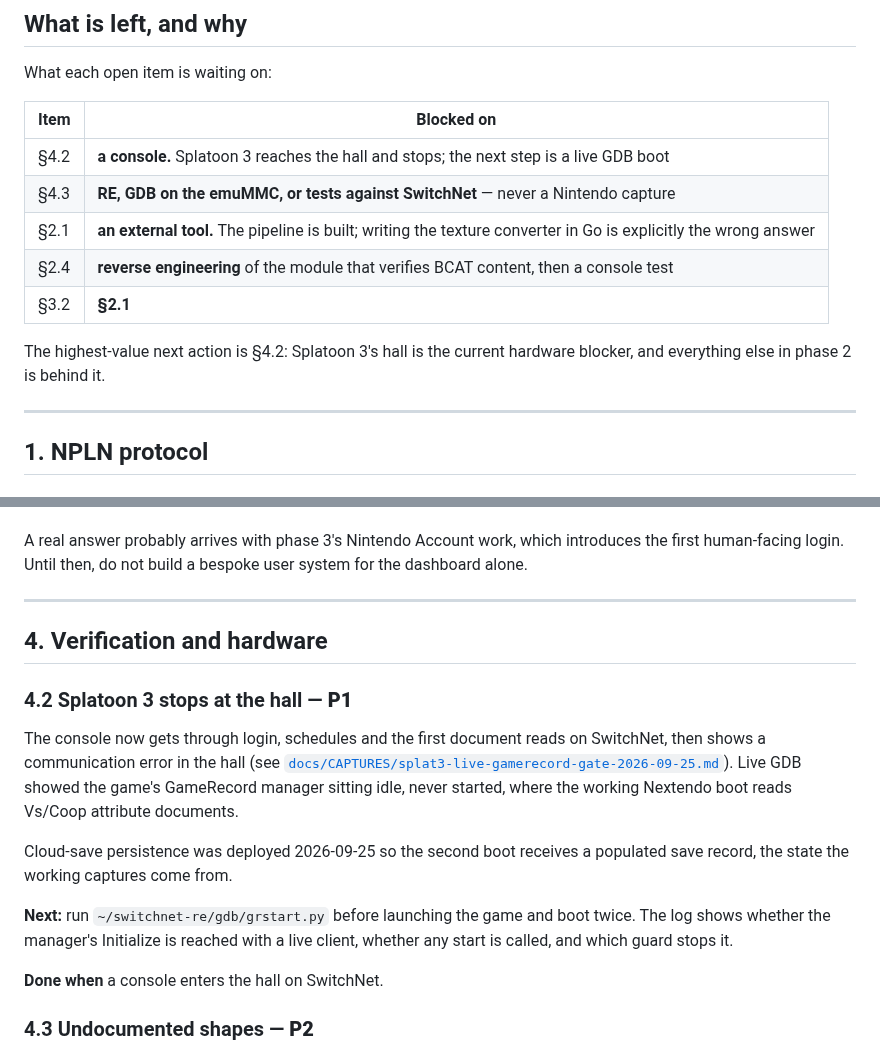
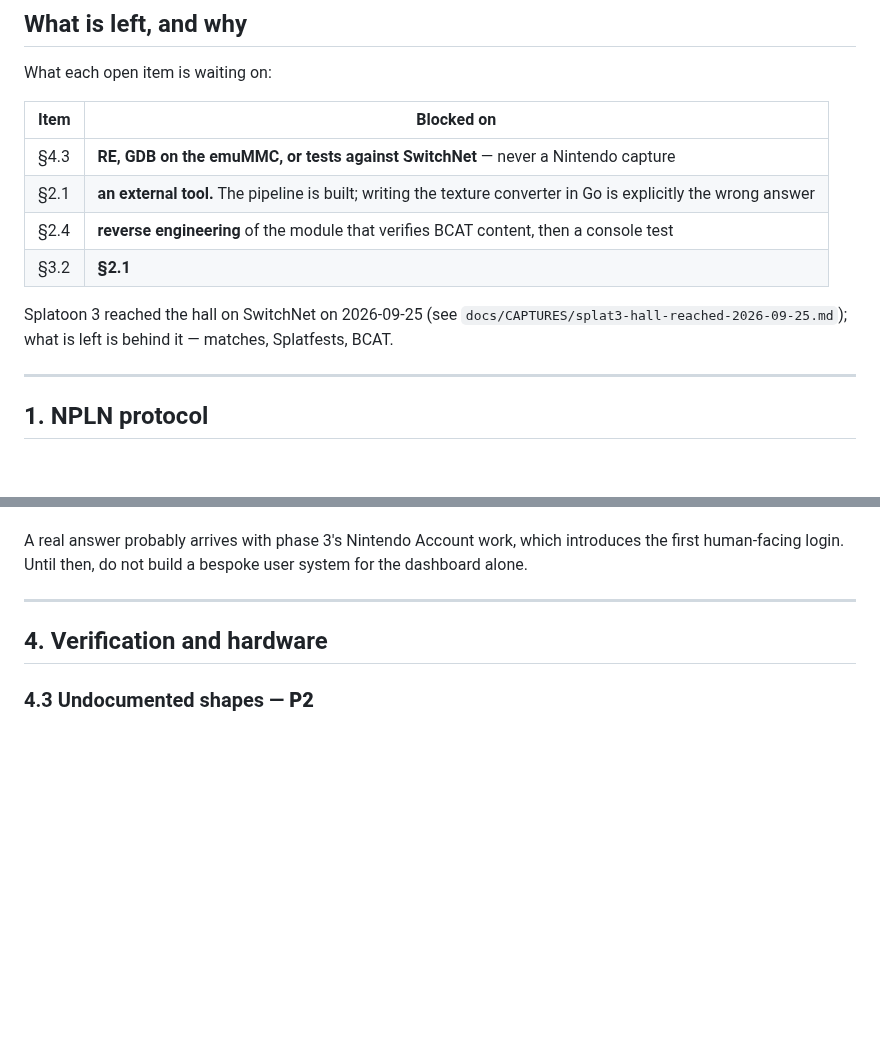
Before and after one commit to GRID0-net/grid0plus, a Markdown page: TODO.md, 2 parts joined by grey strips. Rendered like a GitHub page; blank space fills up the shorter version.

Commit message:
docs: record how Splatoon 3 reached the hall on SwitchNet
Co-Authored-By: Claude Opus 5.5 <noreply@anthropic.com>

```diff
--- a/TODO.md
+++ b/TODO.md
@@ -55,14 +55,14 @@ What each open item is waiting on:
 
 | Item | Blocked on |
 | --- | --- |
-| §4.2 | **a console.** Splatoon 3 reaches the hall and stops; the next step is a live GDB boot |
 | §4.3 | **RE, GDB on the emuMMC, or tests against SwitchNet** — never a Nintendo capture |
 | §2.1 | **an external tool.** The pipeline is built; writing the texture converter in Go is explicitly the wrong answer |
 | §2.4 | **reverse engineering** of the module that verifies BCAT content, then a console test |
 | §3.2 | **§2.1** |
 
-The highest-value next action is §4.2: Splatoon 3's hall is the current
-hardware blocker, and everything else in phase 2 is behind it.
+Splatoon 3 reached the hall on SwitchNet on 2026-09-25 (see
+`docs/CAPTURES/splat3-hall-reached-2026-09-25.md`); what is left is behind
+it — matches, Splatfests, BCAT.
 
 ---
 
@@ -417,23 +417,6 @@ user system for the dashboard alone.
 
 ## 4. Verification and hardware
 
-### 4.2 Splatoon 3 stops at the hall — **P1**
-
-The console now gets through login, schedules and the first document reads
-on SwitchNet, then shows a communication error in the hall (see
-[`docs/CAPTURES/splat3-live-gamerecord-gate-2026-09-25.md`](docs/CAPTURES/splat3-live-gamerecord-gate-2026-09-25.md)).
-Live GDB showed the game's GameRecord manager sitting idle, never started,
-where the working Nextendo boot reads Vs/Coop attribute documents.
-
-Cloud-save persistence was deployed 2026-09-25 so the second boot receives
-a populated save record, the state the working captures come from.
-
-**Next:** run `~/switchnet-re/gdb/grstart.py` before launching the game and
-boot twice. The log shows whether the manager's Initialize is reached with a
-live client, whether any start is called, and which guard stops it.
-
-**Done when** a console enters the hall on SwitchNet.
-
 ### 4.3 Undocumented shapes — **P2**
 
 `grep -rn 'TODO(capture-needed)' internal/` for the live list;
```
Also changed, not shown: docs/CAPTURES/splat3-hall-reached-2026-09-25.md (added, +29 -0 lines).
